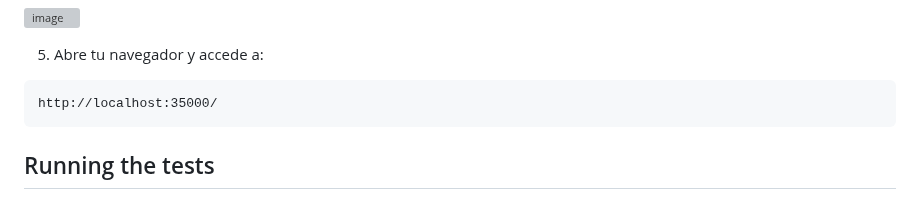
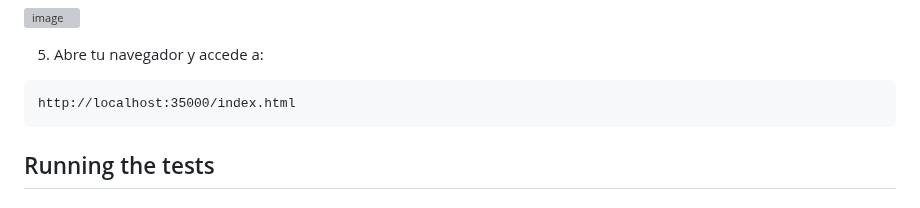
Before and after one commit to AnaDuranB/Taller-01-AREP, a Markdown page: README.md, the part around the change. GitHub-like rendering; grey boxes are pictures that could not be loaded.

````diff
--- a/README.md
+++ b/README.md
@@ -69,7 +69,7 @@ java -cp target/classes org.example.HttpServer
 5. Abre tu navegador y accede a:
 
 ```
-http://localhost:35000/
+http://localhost:35000/index.html
 ```
 
 ## Running the tests
````
